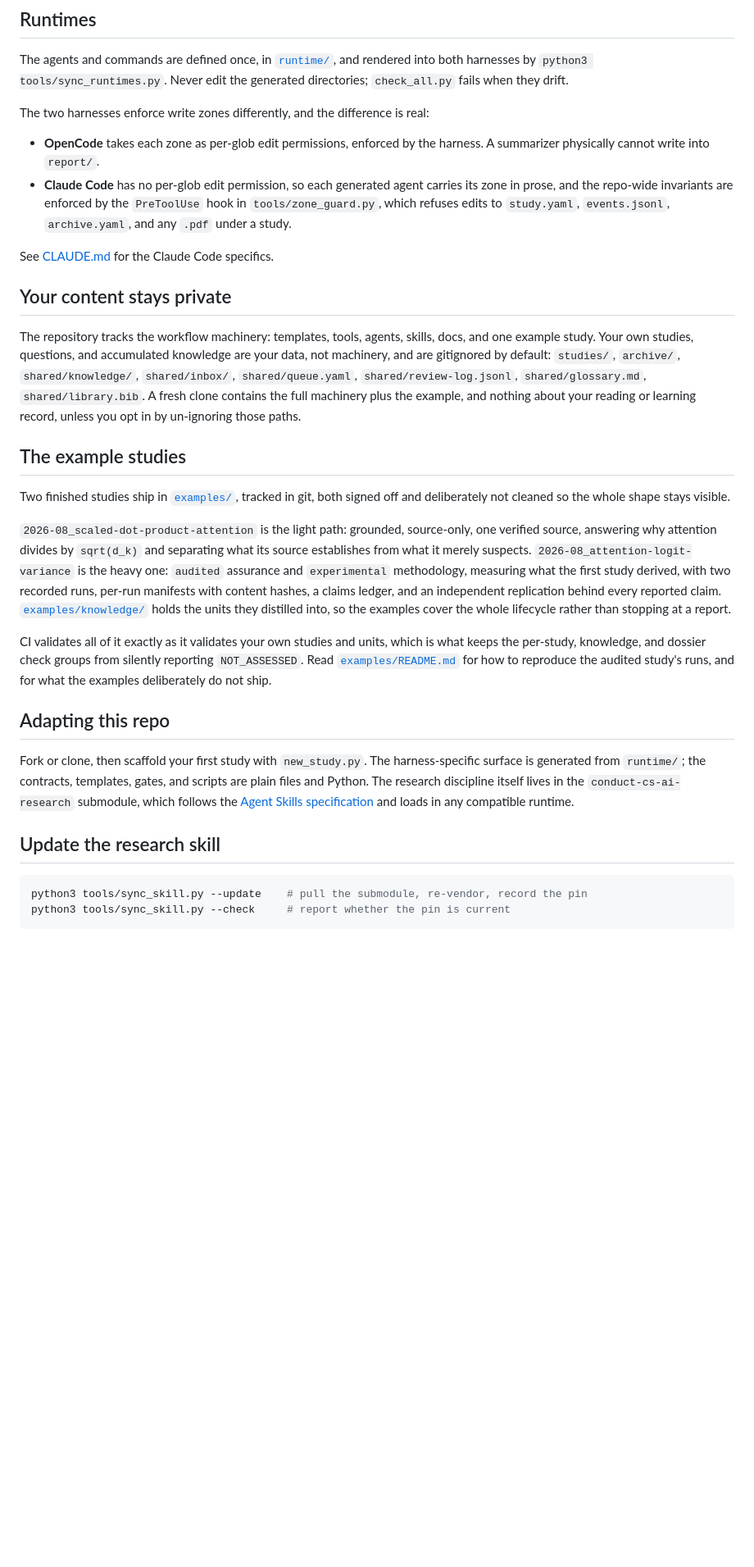
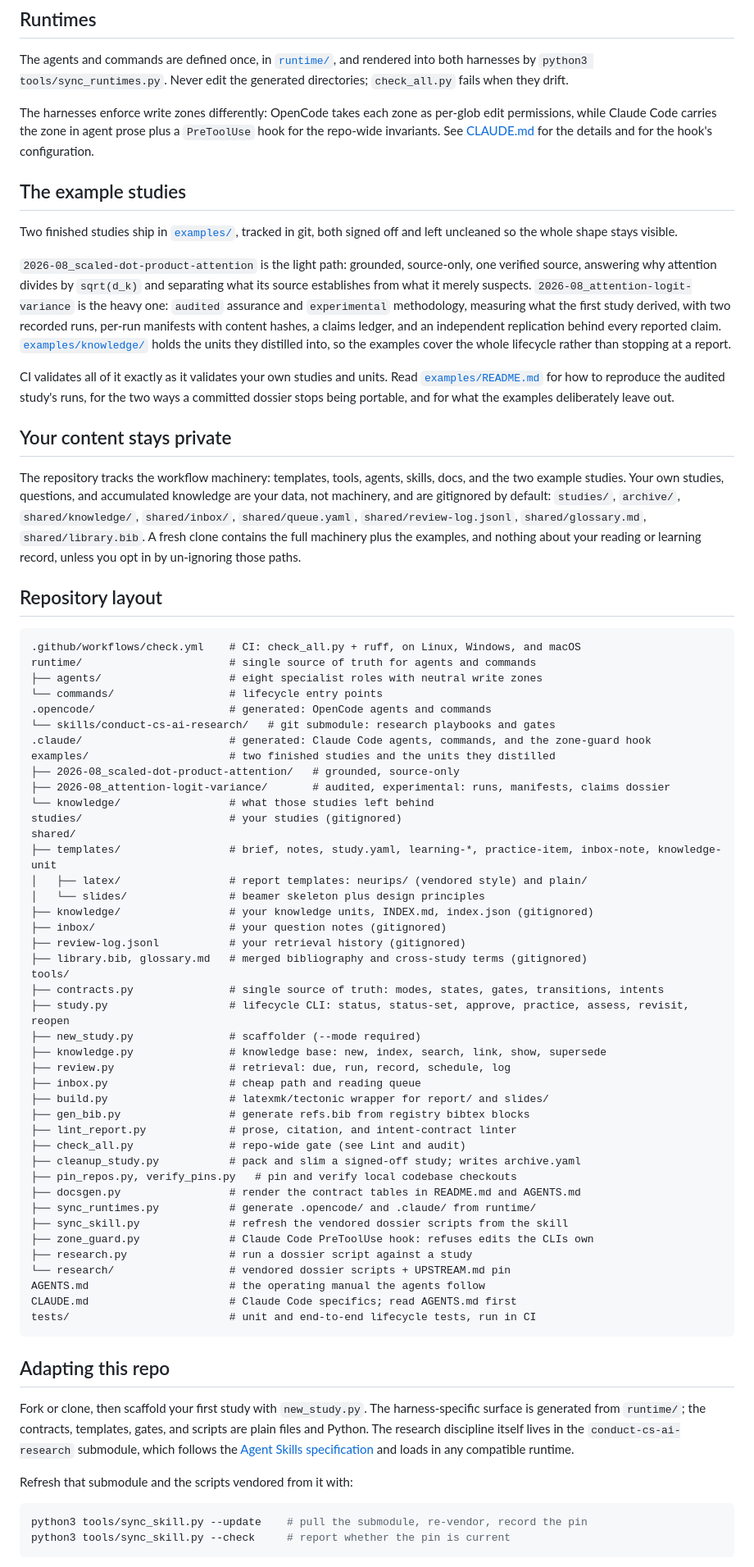
Before and after one commit to honghuy127/self-study-with-ai, a Markdown page: README.md, the part around one of its changes. Shown at 82% size. Drawn GitHub-style; blank space fills up the shorter version.

````diff
--- a/README.md
+++ b/README.md
@@ -395,32 +341,15 @@ The agents and commands are defined once, in [`runtime/`](runtime/), and
 rendered into both harnesses by `python3 tools/sync_runtimes.py`. Never edit
 the generated directories; `check_all.py` fails when they drift.
 
-The two harnesses enforce write zones differently, and the difference is real:
-
-- **OpenCode** takes each zone as per-glob edit permissions, enforced by the
-  harness. A summarizer physically cannot write into `report/`.
-- **Claude Code** has no per-glob edit permission, so each generated agent
-  carries its zone in prose, and the repo-wide invariants are enforced by the
-  `PreToolUse` hook in `tools/zone_guard.py`, which refuses edits to
-  `study.yaml`, `events.jsonl`, `archive.yaml`, and any `.pdf` under a study.
-
-See [CLAUDE.md](CLAUDE.md) for the Claude Code specifics.
-
-## Your content stays private
-
-The repository tracks the workflow machinery: templates, tools, agents,
-skills, docs, and one example study. Your own studies, questions, and
-accumulated knowledge are your data, not machinery, and are gitignored by
-default: `studies/`, `archive/`, `shared/knowledge/`, `shared/inbox/`,
-`shared/queue.yaml`, `shared/review-log.jsonl`, `shared/glossary.md`,
-`shared/library.bib`. A fresh clone contains the full machinery plus the
-example, and nothing about your reading or learning record, unless you opt in
-by un-ignoring those paths.
+The harnesses enforce write zones differently: OpenCode takes each zone as
+per-glob edit permissions, while Claude Code carries the zone in agent prose
+plus a `PreToolUse` hook for the repo-wide invariants. See
+[CLAUDE.md](CLAUDE.md) for the details and for the hook's configuration.
 
 ## The example studies
 
 Two finished studies ship in [`examples/`](examples/), tracked in git, both
-signed off and deliberately not cleaned so the whole shape stays visible.
+signed off and left uncleaned so the whole shape stays visible.
 
 `2026-08_scaled-dot-product-attention` is the light path: grounded,
 source-only, one verified source, answering why attention divides by
@@ -433,11 +362,68 @@ claims ledger, and an independent replication behind every reported claim.
 into, so the examples cover the whole lifecycle rather than stopping at a
 report.
 
-CI validates all of it exactly as it validates your own studies and units,
-which is what keeps the per-study, knowledge, and dossier check groups from
-silently reporting `NOT_ASSESSED`. Read
-[`examples/README.md`](examples/README.md) for how to reproduce the audited
-study's runs, and for what the examples deliberately do not ship.
+CI validates all of it exactly as it validates your own studies and units.
+Read [`examples/README.md`](examples/README.md) for how to reproduce the
+audited study's runs, for the two ways a committed dossier stops being
+portable, and for what the examples deliberately leave out.
+
+## Your content stays private
+
+The repository tracks the workflow machinery: templates, tools, agents,
+skills, docs, and the two example studies. Your own studies, questions, and
+accumulated knowledge are your data, not machinery, and are gitignored by
+default: `studies/`, `archive/`, `shared/knowledge/`, `shared/inbox/`,
+`shared/queue.yaml`, `shared/review-log.jsonl`, `shared/glossary.md`,
+`shared/library.bib`. A fresh clone contains the full machinery plus the
+examples, and nothing about your reading or learning record, unless you opt in
+by un-ignoring those paths.
+
+## Repository layout
+
+```text
+.github/workflows/check.yml    # CI: check_all.py + ruff, on Linux, Windows, and macOS
+runtime/                       # single source of truth for agents and commands
+├── agents/                    # eight specialist roles with neutral write zones
+└── commands/                  # lifecycle entry points
+.opencode/                     # generated: OpenCode agents and commands
+└── skills/conduct-cs-ai-research/   # git submodule: research playbooks and gates
+.claude/                       # generated: Claude Code agents, commands, and the zone-guard hook
+examples/                      # two finished studies and the units they distilled
+├── 2026-08_scaled-dot-product-attention/   # grounded, source-only
+├── 2026-08_attention-logit-variance/       # audited, experimental: runs, manifests, claims dossier
+└── knowledge/                 # what those studies left behind
+studies/                       # your studies (gitignored)
+shared/
+├── templates/                 # brief, notes, study.yaml, learning-*, practice-item, inbox-note, knowledge-unit
+│   ├── latex/                 # report templates: neurips/ (vendored style) and plain/
+│   └── slides/                # beamer skeleton plus design principles
+├── knowledge/                 # your knowledge units, INDEX.md, index.json (gitignored)
+├── inbox/                     # your question notes (gitignored)
+├── review-log.jsonl           # your retrieval history (gitignored)
+├── library.bib, glossary.md   # merged bibliography and cross-study terms (gitignored)
+tools/
+├── contracts.py               # single source of truth: modes, states, gates, transitions, intents
+├── study.py                   # lifecycle CLI: status, status-set, approve, practice, assess, revisit, reopen
+├── new_study.py               # scaffolder (--mode required)
+├── knowledge.py               # knowledge base: new, index, search, link, show, supersede
+├── review.py                  # retrieval: due, run, record, schedule, log
+├── inbox.py                   # cheap path and reading queue
+├── build.py                   # latexmk/tectonic wrapper for report/ and slides/
+├── gen_bib.py                 # generate refs.bib from registry bibtex blocks
+├── lint_report.py             # prose, citation, and intent-contract linter
+├── check_all.py               # repo-wide gate (see Lint and audit)
+├── cleanup_study.py           # pack and slim a signed-off study; writes archive.yaml
+├── pin_repos.py, verify_pins.py   # pin and verify local codebase checkouts
+├── docsgen.py                 # render the contract tables in README.md and AGENTS.md
+├── sync_runtimes.py           # generate .opencode/ and .claude/ from runtime/
+├── sync_skill.py              # refresh the vendored dossier scripts from the skill
+├── zone_guard.py              # Claude Code PreToolUse hook: refuses edits the CLIs own
+├── research.py                # run a dossier script against a study
+└── research/                  # vendored dossier scripts + UPSTREAM.md pin
+AGENTS.md                      # the operating manual the agents follow
+CLAUDE.md                      # Claude Code specifics; read AGENTS.md first
+tests/                         # unit and end-to-end lifecycle tests, run in CI
+```
 
 ## Adapting this repo
 
@@ -448,7 +434,7 @@ discipline itself lives in the `conduct-cs-ai-research` submodule, which
 follows the [Agent Skills specification](https://agentskills.io/specification)
 and loads in any compatible runtime.
 
-## Update the research skill
+Refresh that submodule and the scripts vendored from it with:
 
 ```bash
 python3 tools/sync_skill.py --update    # pull the submodule, re-vendor, record the pin
````
Also changed, not shown: other parts of README.md (+106 -161 lines), AGENTS.md (+21 -20 lines), examples/README.md (+52 -53 lines).
